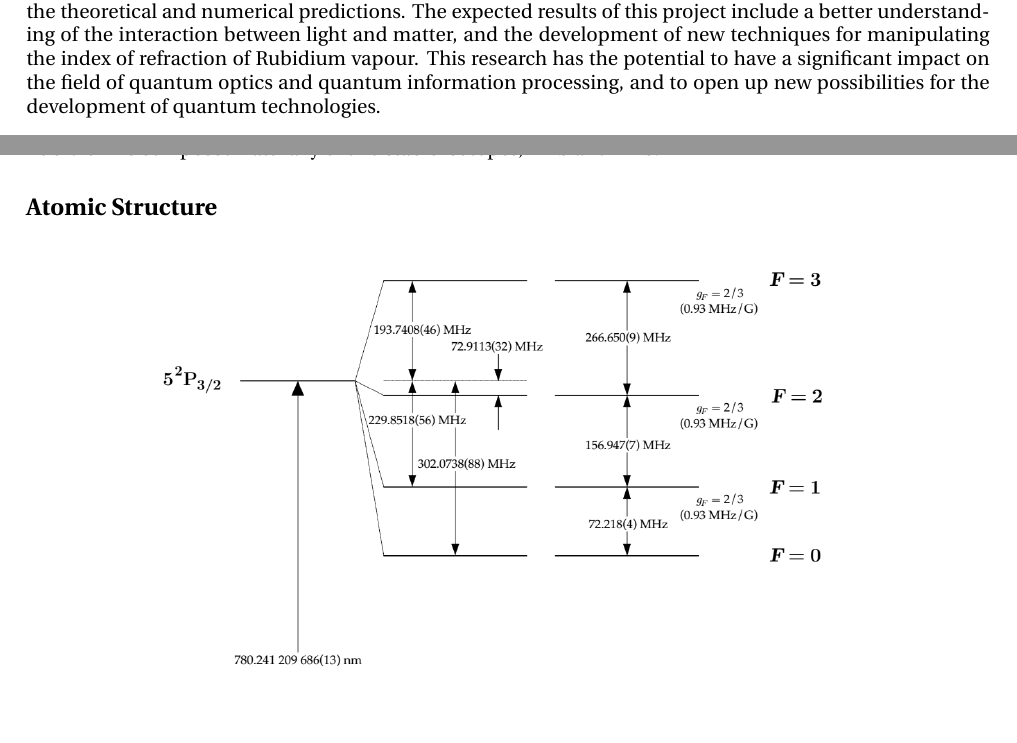
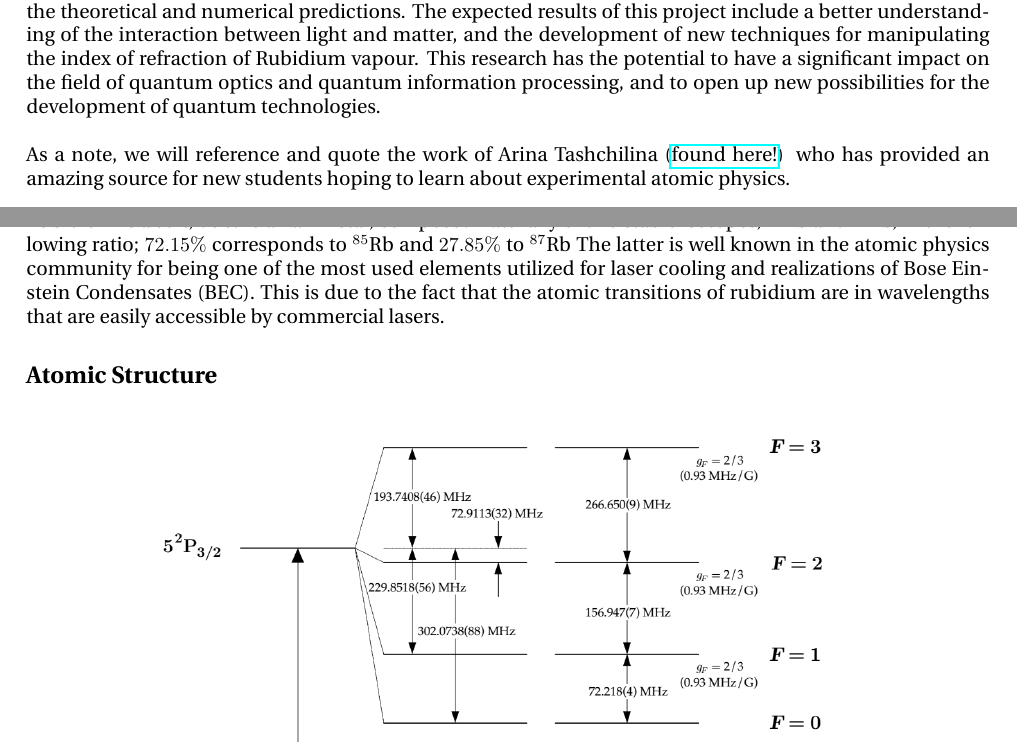
Before and after one commit to AmaruMoyaR/LabWork, a LaTeX document (WelcomeLab.tex): two parts of pages 2 and 3 of 7 before the commit and two parts of pages 3 and 4 of 8 after it, joined at a grey line, cut so that both start at the same text, the shorter picture padded with empty space. Compiled offline with pdfLaTeX.

Commit message:
update 26/06

```diff
--- a/WelcomeLab.tex
+++ b/WelcomeLab.tex
@@ -66,17 +66,24 @@
 % marco metodologico, objetivos
 
 \section*{Summary}
-\addcontentsline{toc}{section}{Introduction} % For the contents page
+\addcontentsline{toc}{section}{Summary} % For the contents page
 
 % Describa los principales temas que se abordarán en el proyecto: objetivos, metodología y resultados esperados. La extensión máxima de esta sección es de 1 página (utilizar formato tamaño carta, fuente Verdana tamaño 10 o similar).
 
 
-\noindent The main objective of this project is to study and manipulate the index of refraction of a Rubidium vapour through the interaction with laser light of two different wavelengths. Using a theoretical, numerical and experimental approach, we aim to understand and characterize the Rubidium vapour and the effects of light interacting with this system. The project will be divided into three main stages: theoretical study, numerical simulations, and experimental validation. The theoretical study will focus on the fundamentals of atomic quantum optics, with emphasis on the interaction between light and matter. The numerical simulations will be used to model the interaction between light and Rubidium vapour, and to predict the behaviour of the system under different conditions. Finally, the experimental validation will involve the construction of an experimental setup to measure the index of refraction of the Rubidium vapour and compare the results with the theoretical and numerical predictions. The expected results of this project include a better understanding of the interaction between light and matter, and the development of new techniques for manipulating the index of refraction of Rubidium vapour. This research has the potential to have a significant impact on the field of quantum optics and quantum information processing, and to open up new possibilities for the development of quantum technologies.
+\noindent The main objective of this project is to study and manipulate the index of refraction of a Rubidium vapour through the interaction with laser light of two different wavelengths. Using a theoretical, numerical and experimental approach, we aim to understand and characterize the Rubidium vapour and the effects of light interacting with this system. The project will be divided into three main stages: theoretical study, numerical simulations, and experimental validation. The theoretical study will focus on the fundamentals of atomic quantum optics, with emphasis on the interaction between light and matter. The numerical simulations will be used to model the interaction between light and Rubidium vapour, and to predict the behaviour of the system under different conditions. Finally, the experimental validation will involve the construction of an experimental setup to measure the index of refraction of the Rubidium vapour and compare the results with the theoretical and numerical predictions. The expected results of this project include a better understanding of the interaction between light and matter, and the development of new techniques for manipulating the index of refraction of Rubidium vapour. This research has the potential to have a significant impact on the field of quantum optics and quantum information processing, and to open up new possibilities for the development of quantum technologies.\\
+
+\noindent As a note, we will reference and quote the work of Arina Tashchilina (\href{https://arinainphysics.com/}{found here!}) who has provided an amazing source for new students hoping to learn about experimental atomic physics.
+
 
 
 \newpage
 \section*{Rubidium}
-Rubidium is composed naturally of two stable isotopes, $^{85}$Rb and $^{87}$Rb.
+\addcontentsline{toc}{section}{Rubidium Structure}
+Rubidium is a soft, ductile alkali metal, composed naturally of two stable isotopes, $^{85}$Rb and $^{87}$Rb, in the following ratio; $72.15\%$ corresponds to  $^{85}$Rb and $27.85\%$ to  $^{87}$Rb
+% \cite{Steck2003RbDL,UDportal}.
+The latter is well known in the atomic physics community for being one of the most used elements utilized for laser cooling and realizations of Bose Einstein Condensates (BEC). This is due to the fact that the atomic transitions of rubidium are in wavelengths that are easily accessible by commercial lasers.
+
 \subsection*{Atomic Structure}
 % Rb Structure, Dlines,
 
```
Also changed, not shown: WelcomeLab.pdf, WelcomeLab.tex (42 more changed lines), 7 other files.
